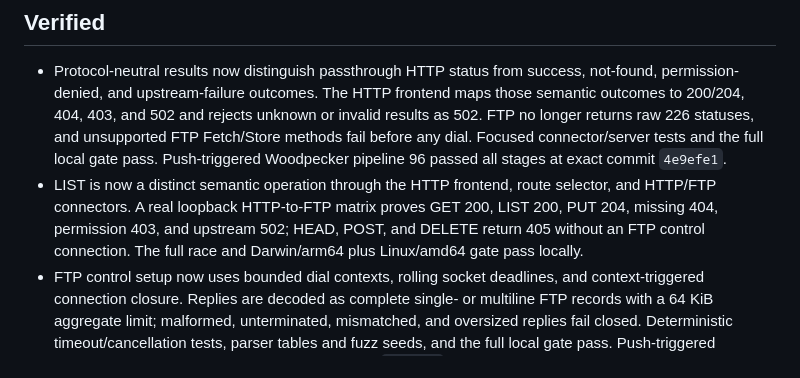
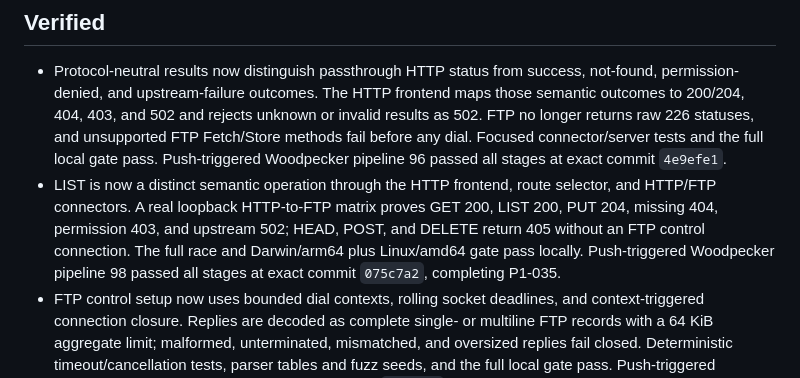
Before and after one commit to ryancnelson/new-delegate, a Markdown page: CURRENT-STATE.md, the part around the change. GitHub-like rendering.

```diff
--- a/CURRENT-STATE.md
+++ b/CURRENT-STATE.md
@@ -15,7 +15,9 @@ Last verified: 2026-09-04
   selector, and HTTP/FTP connectors. A real loopback HTTP-to-FTP matrix proves
   GET 200, LIST 200, PUT 204, missing 404, permission 403, and upstream 502;
   HEAD, POST, and DELETE return 405 without an FTP control connection. The full
-  race and Darwin/arm64 plus Linux/amd64 gate pass locally.
+  race and Darwin/arm64 plus Linux/amd64 gate pass locally. Push-triggered
+  Woodpecker pipeline 98 passed all stages at exact commit `075c7a2`, completing
+  P1-035.
 - FTP control setup now uses bounded dial contexts, rolling socket deadlines,
   and context-triggered connection closure. Replies are decoded as complete
   single- or multiline FTP records with a 64 KiB aggregate limit; malformed,
```
Also changed, not shown: BACKLOG.md (+4 -3 lines).
